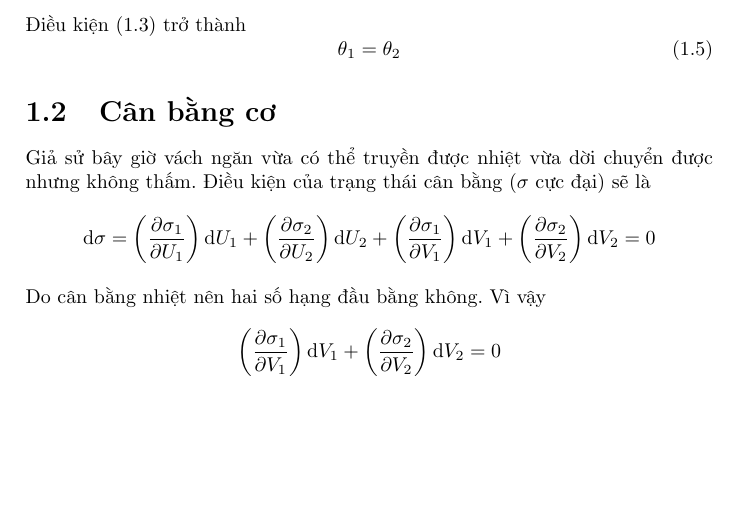
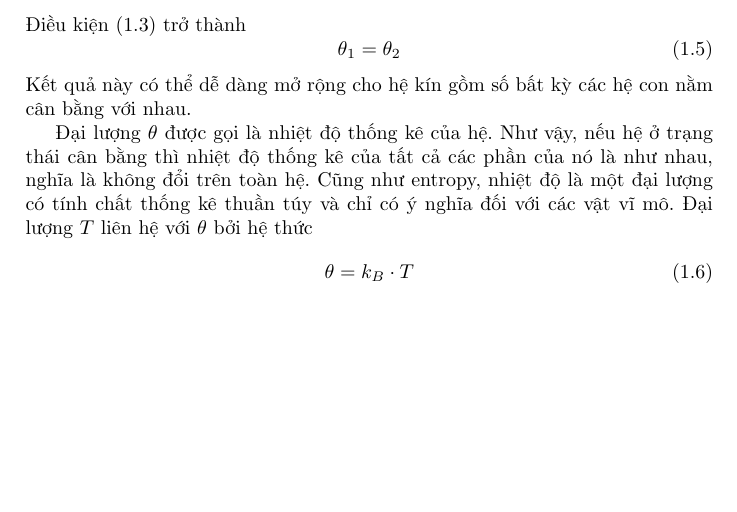
Before and after one commit to luchantuong/vltk, a LaTeX document (main.tex, which reads noidung/2.1.tex, noidung/chuong02.tex): part of page 4 of 4, cut so that both start at the same text. Compiled offline with pdfLaTeX.

Commit message:
Bo sung 2.1

```diff
--- a/noidung/2.1.tex
+++ b/noidung/2.1.tex
@@ -30,3 +30,9 @@
 	\begin{equation}\label{eq:2.5}
 		\theta_1 = \theta_2
 	\end{equation}
+	Kết quả này có thể dễ dàng mở rộng cho hệ kín gồm số bất kỳ các hệ con nằm cân bằng với nhau.
+
+	Đại lượng $ \theta $ được gọi là nhiệt độ thống kê của hệ. Như vậy, nếu hệ ở trạng thái cân bằng thì nhiệt độ thống kê của tất cả các phần của nó là như nhau, nghĩa là không đổi trên toàn hệ. Cũng như entropy, nhiệt độ là một đại lượng có tính chất thống kê thuần túy và chỉ có ý nghĩa đối với các vật vĩ mô. Đại lượng $ T $ liên hệ với $ \theta $ bởi hệ thức
+	\begin{equation}\label{eq:2.6}
+		\theta = k_B \cdot T
+	\end{equation}
--- a/noidung/chuong02.tex
+++ b/noidung/chuong02.tex
@@ -6,4 +6,4 @@
 	\end{equation}
 
 	\input{noidung/2.1}
-	\input{noidung/2.2}
+%	\input{noidung/2.2}
```
Also changed, not shown: main.pdf, 4 other files.
